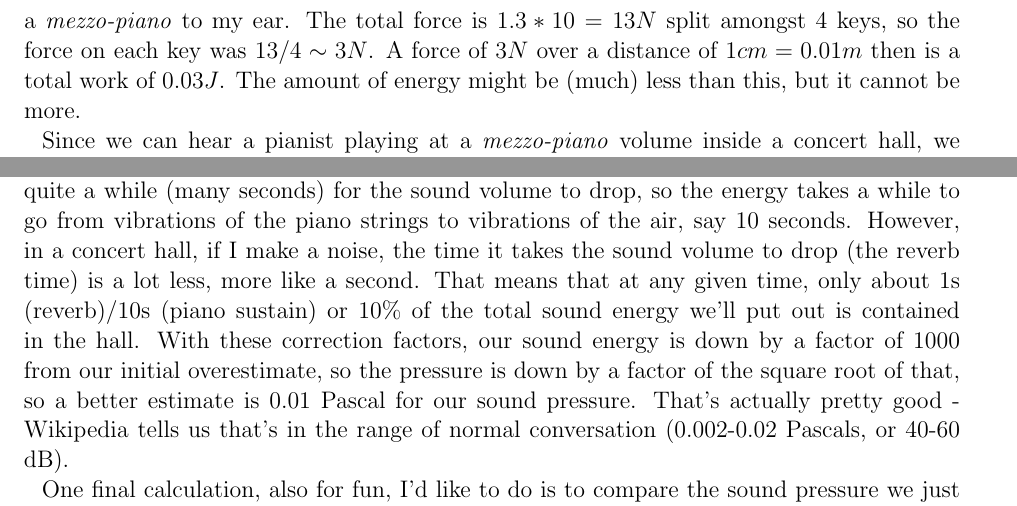
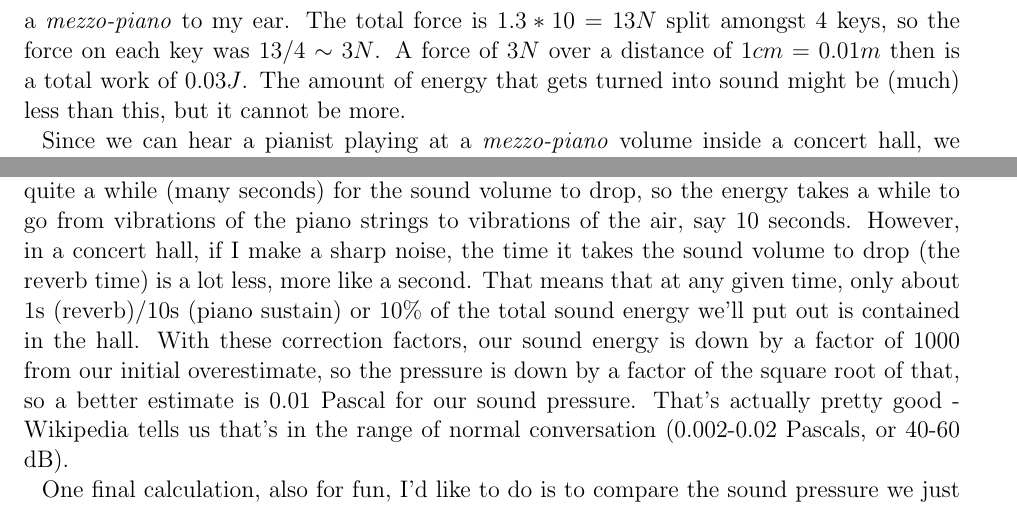
Before and after one commit to sievers/PHYS-224-2026, a LaTeX paper (notes/sound_volumes.tex): two parts of pages 2 and 3 of 3, joined at a grey line, cut so that both start at the same text. Compiled offline with pdfLaTeX; an older LaTeX class or package is replaced by its successor.

Commit message:
slightly edited sound volumes

```diff
--- a/notes/sound_volumes.tex
+++ b/notes/sound_volumes.tex
@@ -86,8 +86,8 @@ push some keys down.  The bottle weight 1.3 kg, and it pushed down 4
 keys at what sounded like a \textit{mezzo-piano} to my ear.  The total
 force is $1.3*10=13 N$ split amongst 4 keys, so the force on each key
 was $13/4 \sim 3N$.  A force of $3N$ over a distance of $1cm=0.01m$
-then is a total work of $0.03J$.  The amount of energy might be (much)
-less than this, but it cannot be more.
+then is a total work of $0.03J$.  The amount of energy that gets
+turned into sound might be (much) less than this, but it cannot be more.
 
 Since we can hear a pianist playing at a \textit{mezzo-piano} volume
 inside a concert hall, we know that $0.03J$ will be easily heard.  How
@@ -169,7 +169,7 @@ assumed that all the sound energy ended up in the hall \textit{at the
 piano note and hold the key down, it takes quite a while (many
 seconds) for the sound volume to drop, so the energy takes a while to
 go from vibrations of the piano strings to vibrations of the air, say
-10 seconds.  However, in a concert hall, if I make a noise, the time
+10 seconds.  However, in a concert hall, if I make a sharp noise, the time
 it takes the sound volume to drop (the reverb time) is a lot less,
 more like a second.  That means that at any given time, only about 1s
 (reverb)/10s (piano sustain) or 10\% of the total sound energy we'll
```
Also changed, not shown: notes/sound_volumes.pdf.
